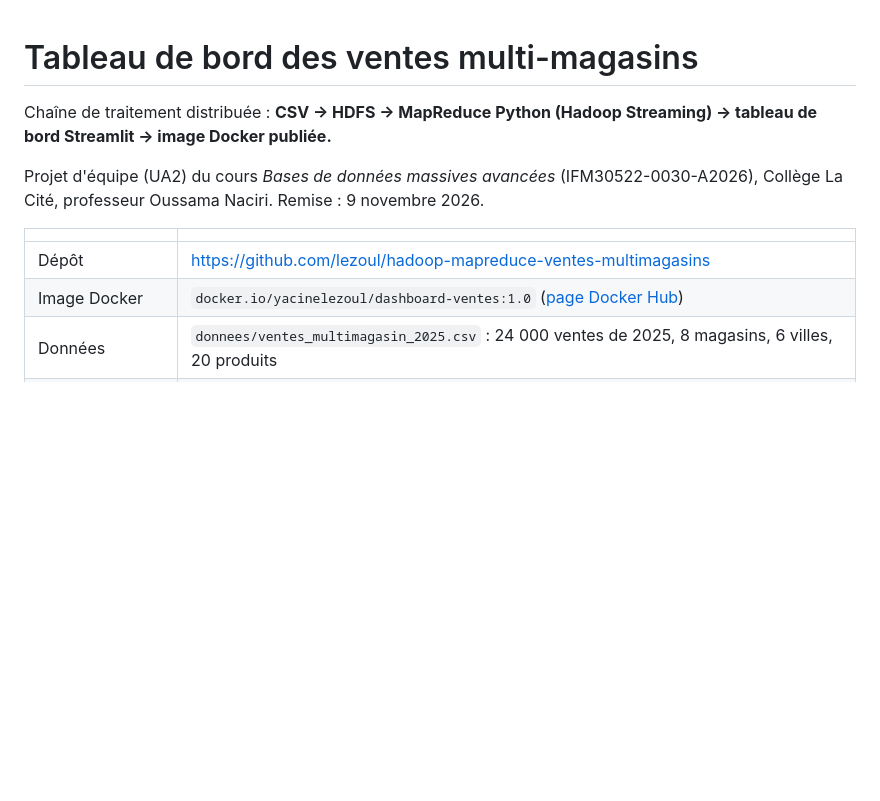
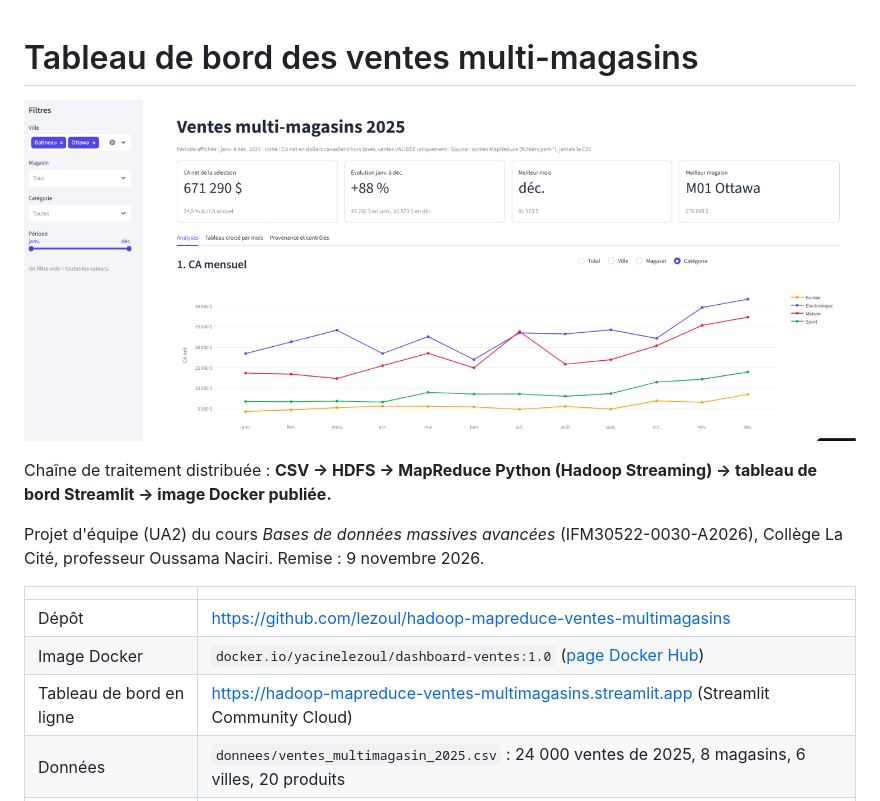
Before and after one commit to lezoul/hadoop-mapreduce-ventes-multimagasins, a Markdown page: README.md, the part around the change. Rendered like a GitHub page; pictures changed too: docs/dashboard.png (added); blank space fills up the shorter version.

Commit message:
Lien du tableau de bord Streamlit Cloud et QR code dans la presentation

```diff
--- a/README.md
+++ b/README.md
@@ -1,4 +1,5 @@
 # Tableau de bord des ventes multi-magasins
+![Tableau de bord Streamlit alimenté par les sorties MapReduce](docs/dashboard.png)
 
 Chaîne de traitement distribuée : **CSV → HDFS → MapReduce Python (Hadoop Streaming) → tableau de bord Streamlit → image Docker publiée.**
 
@@ -8,6 +9,7 @@ Projet d'équipe (UA2) du cours *Bases de données massives avancées* (IFM30522
 | --- | --- |
 | Dépôt | [https://github.com/lezoul/hadoop-mapreduce-ventes-multimagasins](https://github.com/lezoul/hadoop-mapreduce-ventes-multimagasins) |
 | Image Docker | `docker.io/yacinelezoul/dashboard-ventes:1.0` ([page Docker Hub](https://hub.docker.com/r/yacinelezoul/dashboard-ventes)) |
+| Tableau de bord en ligne | [https://hadoop-mapreduce-ventes-multimagasins.streamlit.app](https://hadoop-mapreduce-ventes-multimagasins.streamlit.app/) (Streamlit Community Cloud) |
 | Données | `donnees/ventes_multimagasin_2025.csv` : 24 000 ventes de 2025, 8 magasins, 6 villes, 20 produits |
 | Résultat de contrôle | CA net 2025 = **1 946 613,14 $** (194 661 314 cents), identique dans tous les jobs et toutes les configurations |
 
```
Also changed, not shown: 1 other file.
